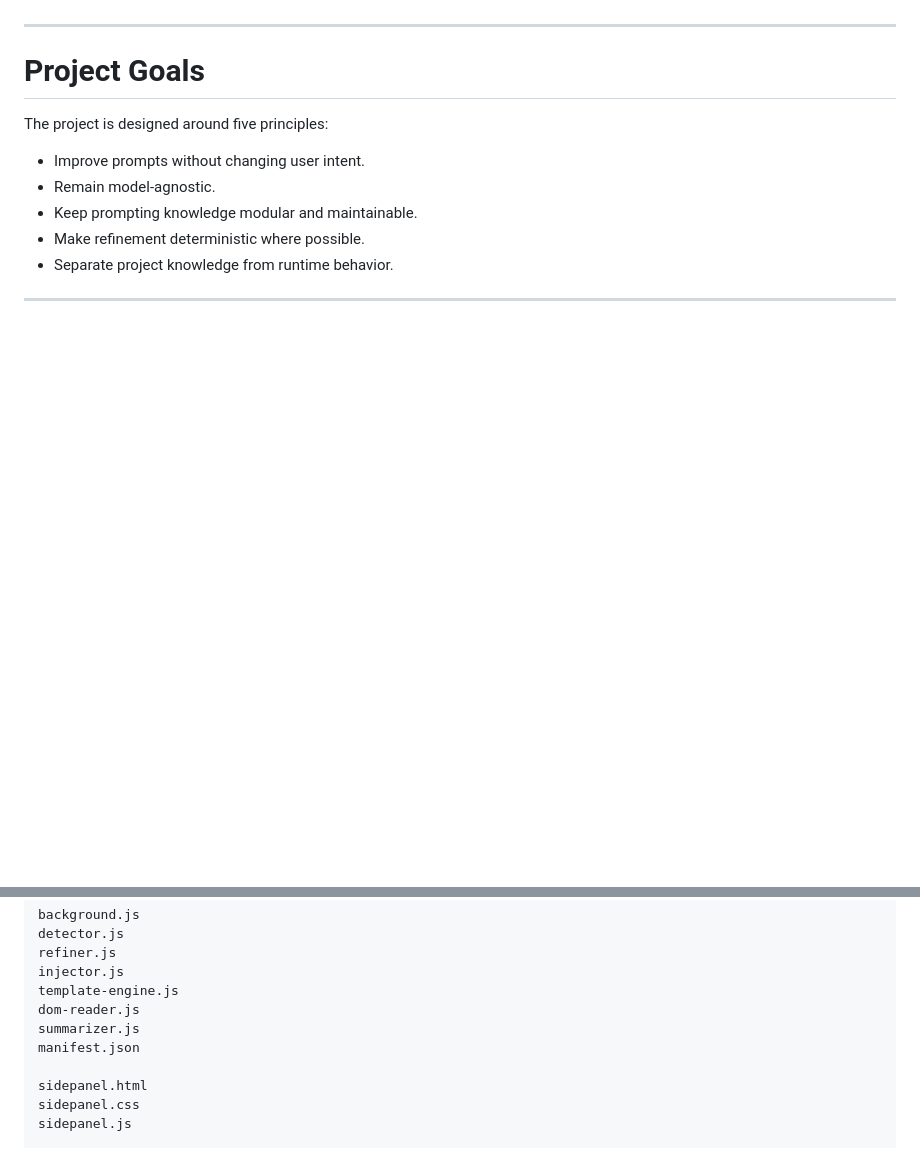
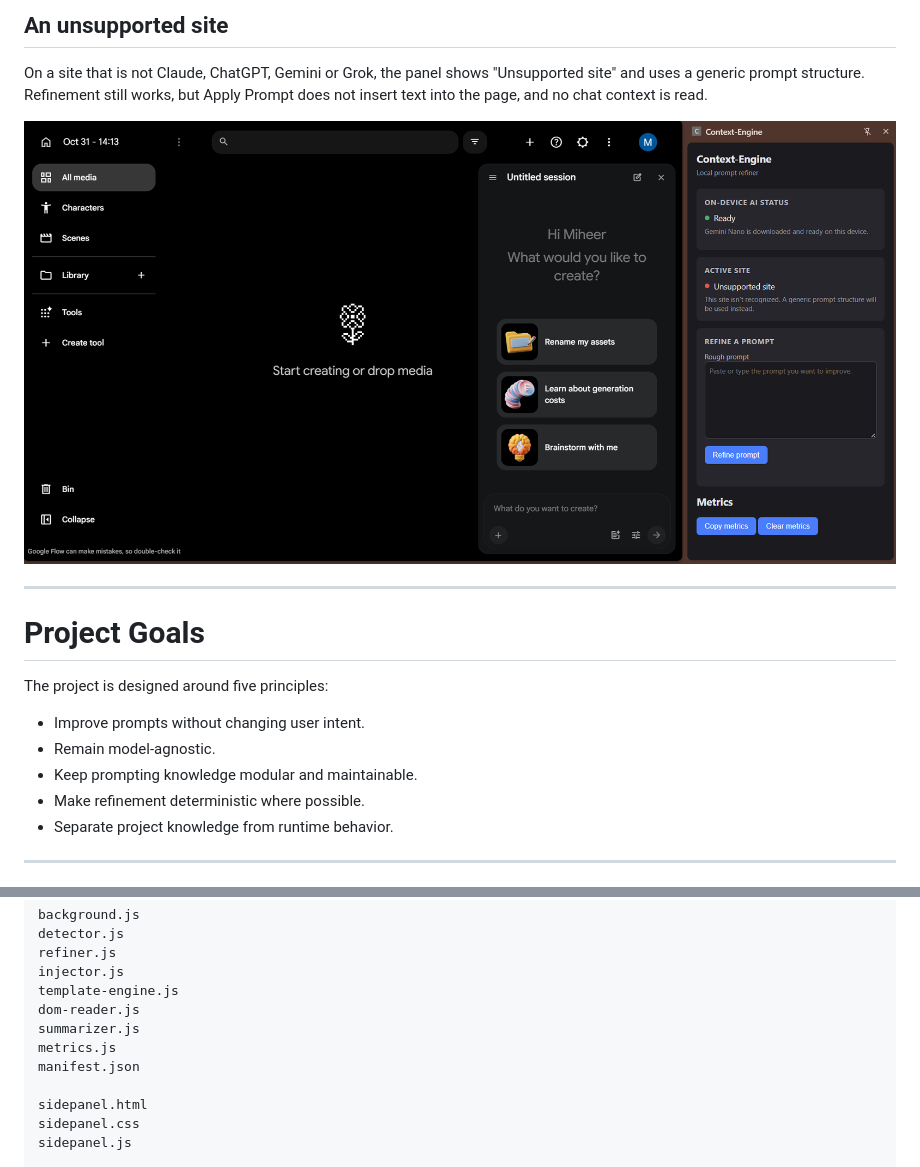
Before and after one commit to Miheer-droid/Context-Engine, a Markdown page: README.md, 2 parts joined by grey strips. Rendered like a GitHub page; pictures changed too: screenshots/01-unsupported-site.png (added); blank space fills up the shorter version.

```diff
--- a/README.md
+++ b/README.md
@@ -64,3 +93,8 @@ Only the prompt becomes significantly better.
+## An unsupported site
+
+On a site that is not Claude, ChatGPT, Gemini or Grok, the panel shows "Unsupported site" and uses a generic prompt structure. Refinement still works, but Apply Prompt does not insert text into the page, and no chat context is read.
+
+![The side panel on an unsupported site (Google Flow)](screenshots/01-unsupported-site.png)
 
 ---
 
@@ -128,6 +162,7 @@ injector.js
 template-engine.js
 dom-reader.js
 summarizer.js
+metrics.js
 manifest.json
 
 sidepanel.html
```
Also changed, not shown: other parts of README.md (+43 -0 lines), Project_Context.md (+5 -4 lines), screenshots/02-clarifying-question.png (added), screenshots/03-prompt-ready-applied.png (added), screenshots/04-rough-prompt-answer.png (added), screenshots/05-refined-prompt-answer.png (added).
